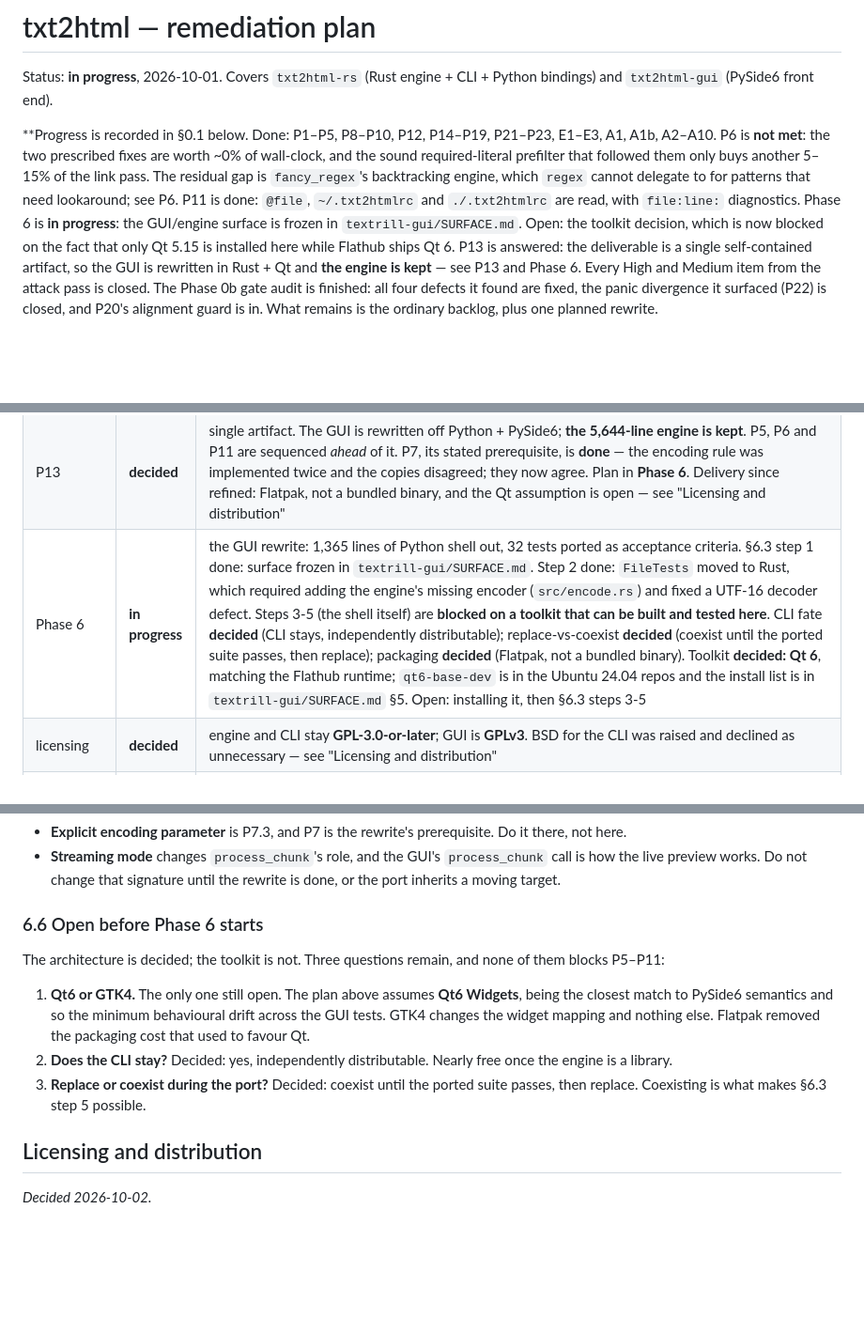
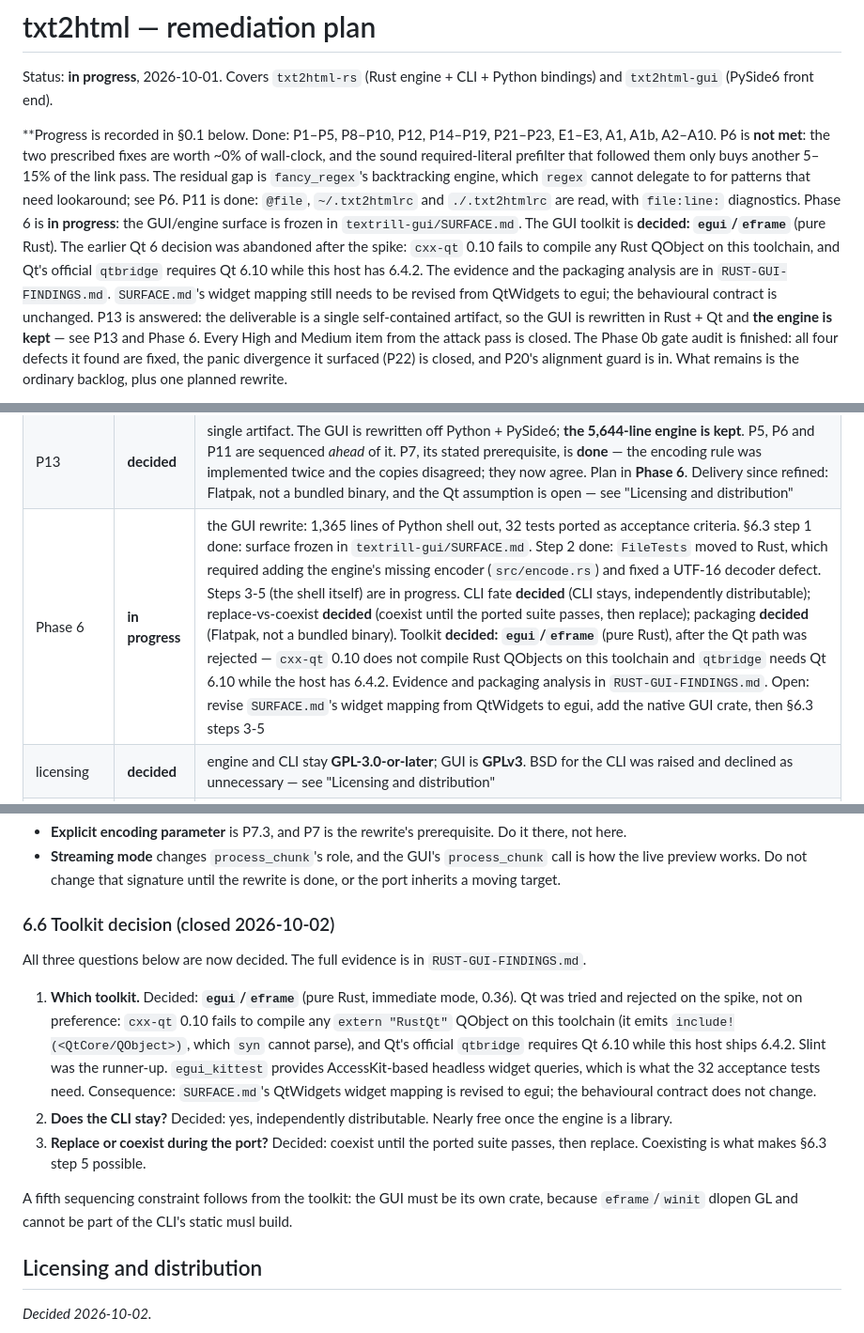
Before and after one commit to youtubescholar/textrill, a Markdown page: REMEDIATION-PLAN.md, 3 parts joined by grey strips. Shown at 94% size. Rendered like a GitHub page; blank space fills up the shorter version.

Commit message:
Phase 6: choose egui/eframe, and record why Qt was rejected
See docs/DEVLOG.md for the historical record and measurements.

```diff
--- a/REMEDIATION-PLAN.md
+++ b/REMEDIATION-PLAN.md
@@ -10,8 +10,13 @@ another 5–15% of the link pass. The residual gap is `fancy_regex`'s backtracki
 engine, which `regex` cannot delegate to for patterns that need lookaround; see P6.
 P11 is done: `@file`, `~/.txt2htmlrc` and `./.txt2htmlrc` are read, with
 `file:line:` diagnostics. Phase 6 is **in progress**: the GUI/engine surface is
-frozen in `textrill-gui/SURFACE.md`. Open: the toolkit decision, which is now
-blocked on the fact that only Qt 5.15 is installed here while Flathub ships Qt 6.
+frozen in `textrill-gui/SURFACE.md`. The GUI toolkit is **decided: `egui`/`eframe`**
+(pure Rust). The earlier Qt 6 decision was abandoned after the spike: `cxx-qt`
+0.10 fails to compile any Rust QObject on this toolchain, and Qt's official
+`qtbridge` requires Qt 6.10 while this host has 6.4.2. The evidence and the
+packaging analysis are in `RUST-GUI-FINDINGS.md`. `SURFACE.md`'s widget mapping
+still needs to be revised from QtWidgets to egui; the behavioural contract is
+unchanged.
 P13 is answered: the deliverable is a single self-contained artifact, so the GUI
 is rewritten in Rust + Qt and **the engine is kept** — see P13 and Phase 6. Every
 High and Medium item from the attack pass is closed. The Phase 0b gate audit is
@@ -177,7 +182,7 @@ correct implementation instead of two.
 | P22, and P4 part 2 | **done** | a user regexp that does not compile no longer panics (exit 101, no output): validated up front, then a clean error naming the option, the pattern and the parser's complaint. A `/pattern/` link-dictionary entry took the same route and now does too — reported and skipped, which was the last user-reachable panic |
 | P5 | **done** | the inherited `/|.../` hang: an empty-matching dictionary pattern spun the substitution loop forever, in the Perl original too. Rejected at load with a diagnostic, reusing the P4 channel. The criterion is `re.is_match("")` because `translate_pattern` turns `\b` into a zero-width lookaround alternation and a `*` glob is not empty-matching. `-o`/`-s` deliberately unguarded: they substitute once, Perl accepts them, and guarding them would be a Tier 1 divergence |
 | P13 | **decided** | single artifact. The GUI is rewritten off Python + PySide6; **the 5,644-line engine is kept**. P5, P6 and P11 are sequenced *ahead* of it. P7, its stated prerequisite, is **done** — the encoding rule was implemented twice and the copies disagreed; they now agree. Plan in **Phase 6**. Delivery since refined: Flatpak, not a bundled binary, and the Qt assumption is open — see "Licensing and distribution" |
-| Phase 6 | **in progress** | the GUI rewrite: 1,365 lines of Python shell out, 32 tests ported as acceptance criteria. §6.3 step 1 done: surface frozen in `textrill-gui/SURFACE.md`. Step 2 done: `FileTests` moved to Rust, which required adding the engine's missing encoder (`src/encode.rs`) and fixed a UTF-16 decoder defect. Steps 3-5 (the shell itself) are **blocked on a toolkit that can be built and tested here**. CLI fate **decided** (CLI stays, independently distributable); replace-vs-coexist **decided** (coexist until the ported suite passes, then replace); packaging **decided** (Flatpak, not a bundled binary). Toolkit **decided: Qt 6**, matching the Flathub runtime; `qt6-base-dev` is in the Ubuntu 24.04 repos and the install list is in `textrill-gui/SURFACE.md` §5. Open: installing it, then §6.3 steps 3-5 |
+| Phase 6 | **in progress** | the GUI rewrite: 1,365 lines of Python shell out, 32 tests ported as acceptance criteria. §6.3 step 1 done: surface frozen in `textrill-gui/SURFACE.md`. Step 2 done: `FileTests` moved to Rust, which required adding the engine's missing encoder (`src/encode.rs`) and fixed a UTF-16 decoder defect. Steps 3-5 (the shell itself) are in progress. CLI fate **decided** (CLI stays, independently distributable); replace-vs-coexist **decided** (coexist until the ported suite passes, then replace); packaging **decided** (Flatpak, not a bundled binary). Toolkit **decided: `egui`/`eframe`** (pure Rust), after the Qt path was rejected — `cxx-qt` 0.10 does not compile Rust QObjects on this toolchain and `qtbridge` needs Qt 6.10 while the host has 6.4.2. Evidence and packaging analysis in `RUST-GUI-FINDINGS.md`. Open: revise `SURFACE.md`'s widget mapping from QtWidgets to egui, add the native GUI crate, then §6.3 steps 3-5 |
 | licensing | **decided** | engine and CLI stay **GPL-3.0-or-later**; GUI is **GPLv3**. BSD for the CLI was raised and declined as unnecessary — see "Licensing and distribution" |
 | toolchain | done | `make verify` gate, `cargo fmt`, `#![forbid(unsafe_code)]`, git with one logical change per commit |
 
@@ -1988,19 +1993,28 @@ deliberately:
   `process_chunk` call is how the live preview works. Do not change that
   signature until the rewrite is done, or the port inherits a moving target.
 
-### 6.6 Open before Phase 6 starts
-
-The architecture is decided; the toolkit is not. Three questions remain, and none
-of them blocks P5–P11:
-
-1. **Qt6 or GTK4.** The only one still open. The plan above assumes **Qt6
-   Widgets**, being the closest match to PySide6 semantics and so the minimum
-   behavioural drift across the GUI tests. GTK4 changes the widget mapping and
-   nothing else. Flatpak removed the packaging cost that used to favour Qt.
+### 6.6 Toolkit decision (closed 2026-10-02)
+
+All three questions below are now decided. The full evidence is in
+`RUST-GUI-FINDINGS.md`.
+
+1. **Which toolkit.** Decided: **`egui`/`eframe`** (pure Rust, immediate mode,
+   0.36). Qt was tried and rejected on the spike, not on preference: `cxx-qt`
+   0.10 fails to compile any `extern "RustQt"` QObject on this toolchain
+   (it emits `include!(<QtCore/QObject>)`, which `syn` cannot parse), and
+   Qt's official `qtbridge` requires Qt 6.10 while this host ships 6.4.2.
+   Slint was the runner-up. `egui_kittest` provides AccessKit-based headless
+   widget queries, which is what the 32 acceptance tests need. Consequence:
+   `SURFACE.md`'s QtWidgets widget mapping is revised to egui; the behavioural
+   contract does not change.
 2. **Does the CLI stay?** Decided: yes, independently distributable. Nearly
    free once the engine is a library.
 3. **Replace or coexist during the port?** Decided: coexist until the ported
    suite passes, then replace. Coexisting is what makes §6.3 step 5 possible.
+
+A fifth sequencing constraint follows from the toolkit: the GUI must be its own
+crate, because `eframe`/`winit` dlopen GL and cannot be part of the CLI's static
+musl build.
 
 ## Licensing and distribution
 
```
Also changed, not shown: RUST-GUI-FINDINGS.md (added, +278 -0 lines), textrill-gui/SURFACE.md (+30 -40 lines).
